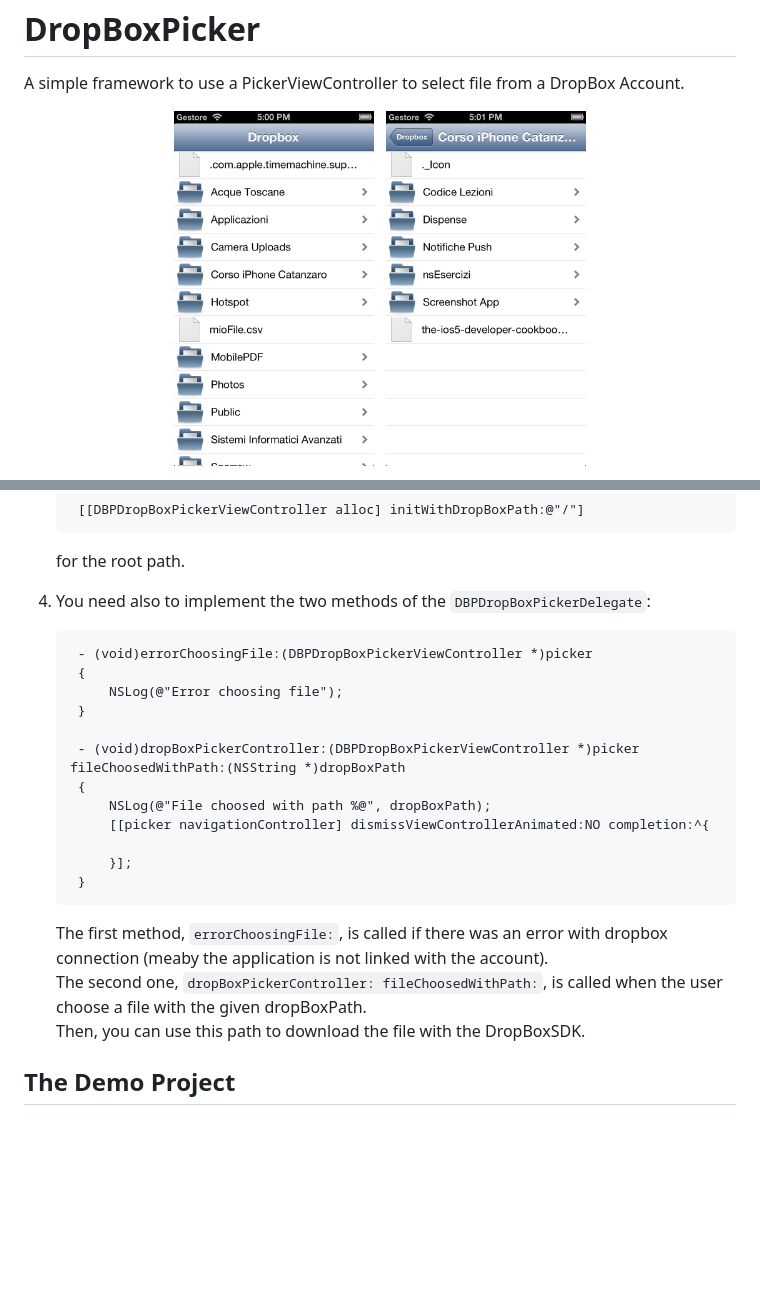
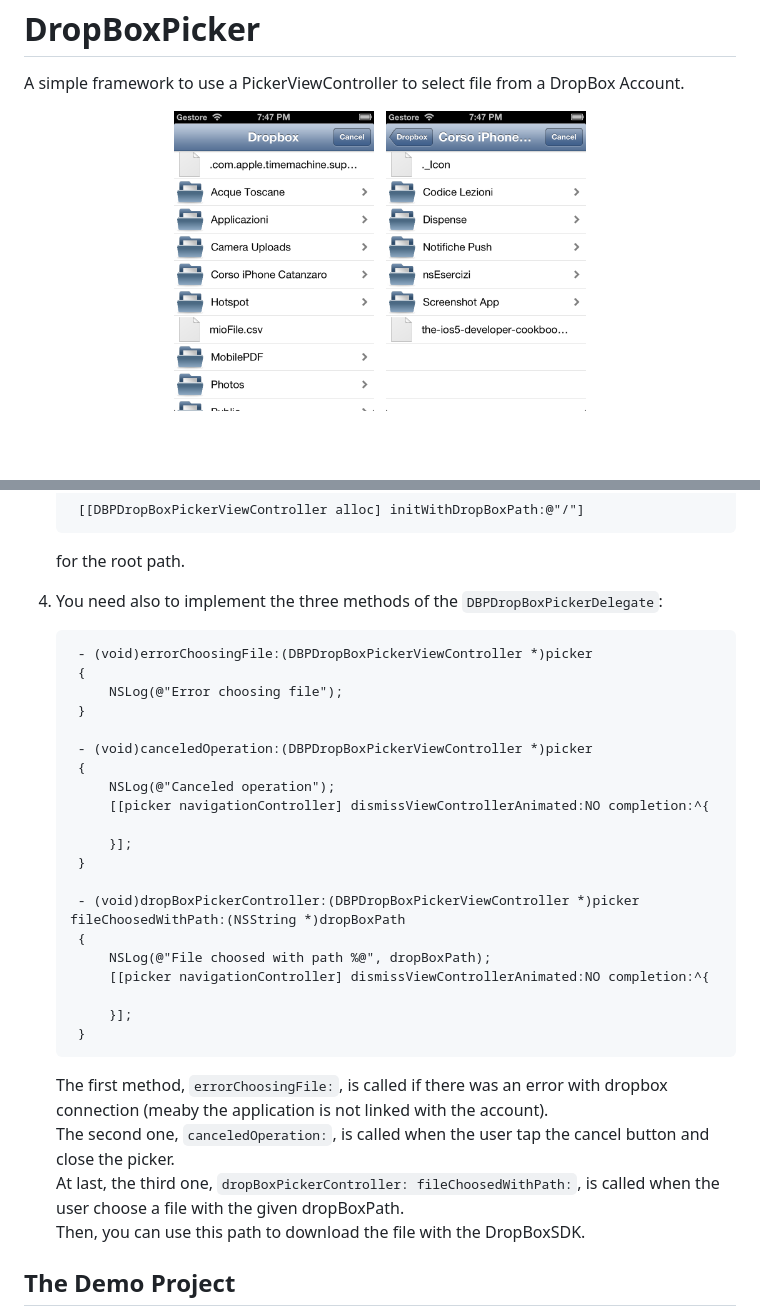
Before and after one commit to FFDeveloper/DropBoxPicker, a Markdown page: README.md, 2 parts joined by grey strips. GitHub-like rendering; pictures changed too: Pictures/Schermata1.png, Pictures/Schermata2.png; blank space fills up the shorter version.

Commit message:
First Release

```diff
--- a/README.md
+++ b/README.md
@@ -60,23 +64,32 @@ For the other configurations look at the DropBox Core API SDK Getting Started Gu
 
 	for the root path.
 
-4. You need also to implement the two methods of the `DBPDropBoxPickerDelegate`:
+4. You need also to implement the three methods of the `DBPDropBoxPickerDelegate`:
 
 		- (void)errorChoosingFile:(DBPDropBoxPickerViewController *)picker
 		{
 			NSLog(@"Error choosing file");
 		}
 
+		- (void)canceledOperation:(DBPDropBoxPickerViewController *)picker
+		{
+			NSLog(@"Canceled operation");
+			[[picker navigationController] dismissViewControllerAnimated:NO completion:^{
+
+			}];
+		}
+
 		- (void)dropBoxPickerController:(DBPDropBoxPickerViewController *)picker fileChoosedWithPath:(NSString *)dropBoxPath
 		{
 			NSLog(@"File choosed with path %@", dropBoxPath);
-    		[[picker navigationController] dismissViewControllerAnimated:NO completion:^{
+			[[picker navigationController] dismissViewControllerAnimated:NO completion:^{
 
-    		}];
+			}];
 		}
 
 	The first method, `errorChoosingFile:`, is called if there was an error with dropbox connection (meaby the application is not linked with the account).
-	The second one, `dropBoxPickerController: fileChoosedWithPath:`, is called when the user choose a file with the given dropBoxPath.
+	The second one, `canceledOperation:`, is called when the user tap the cancel button and close the picker.
+	At last, the third one, `dropBoxPickerController: fileChoosedWithPath:`, is called when the user choose a file with the given dropBoxPath.
 	Then, you can use this path to download the file with the DropBoxSDK.
 
 ## The Demo Project
```
Also changed, not shown: other parts of README.md (+4 -0 lines), Pictures/Schermata3.png (added), 10 other files.
